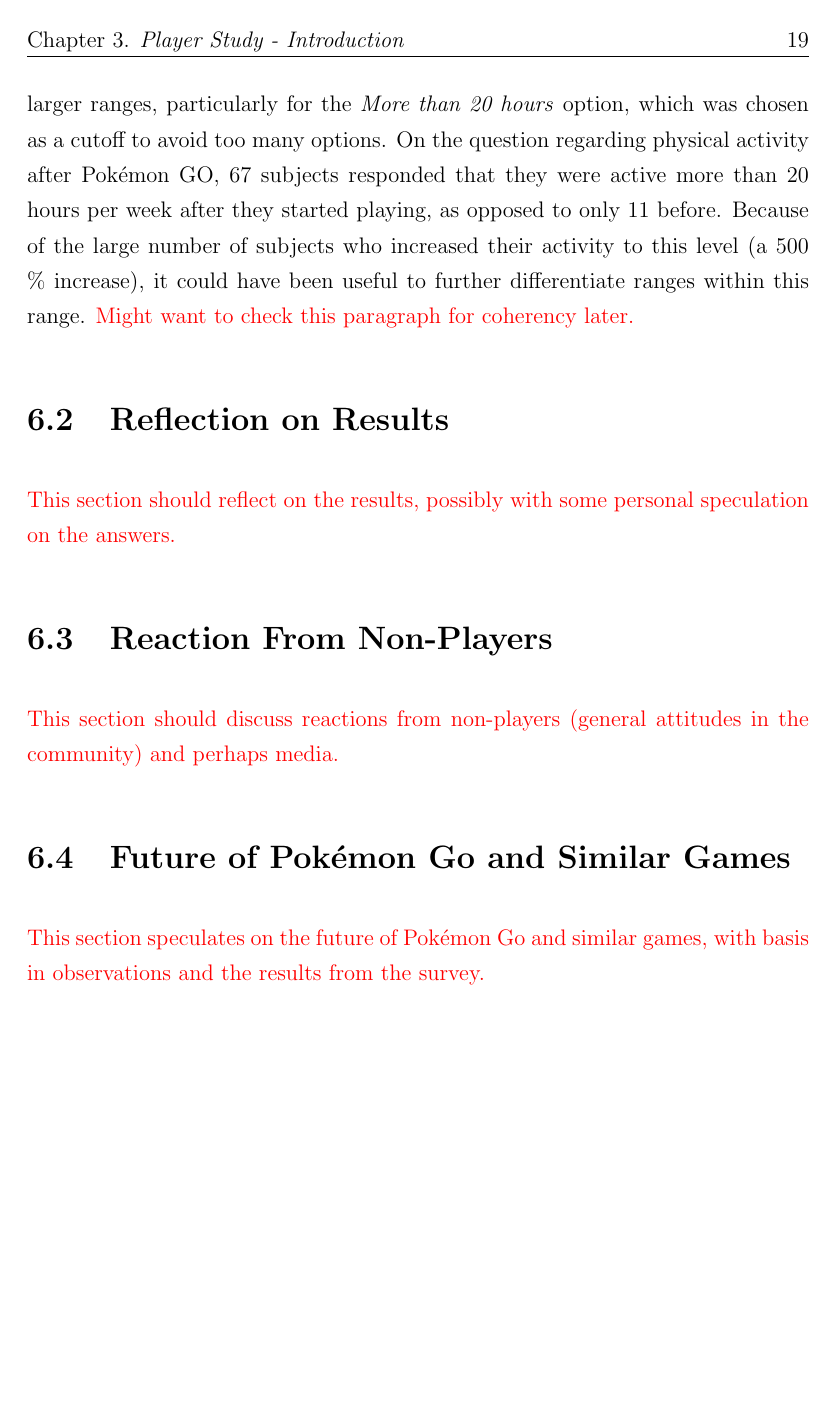
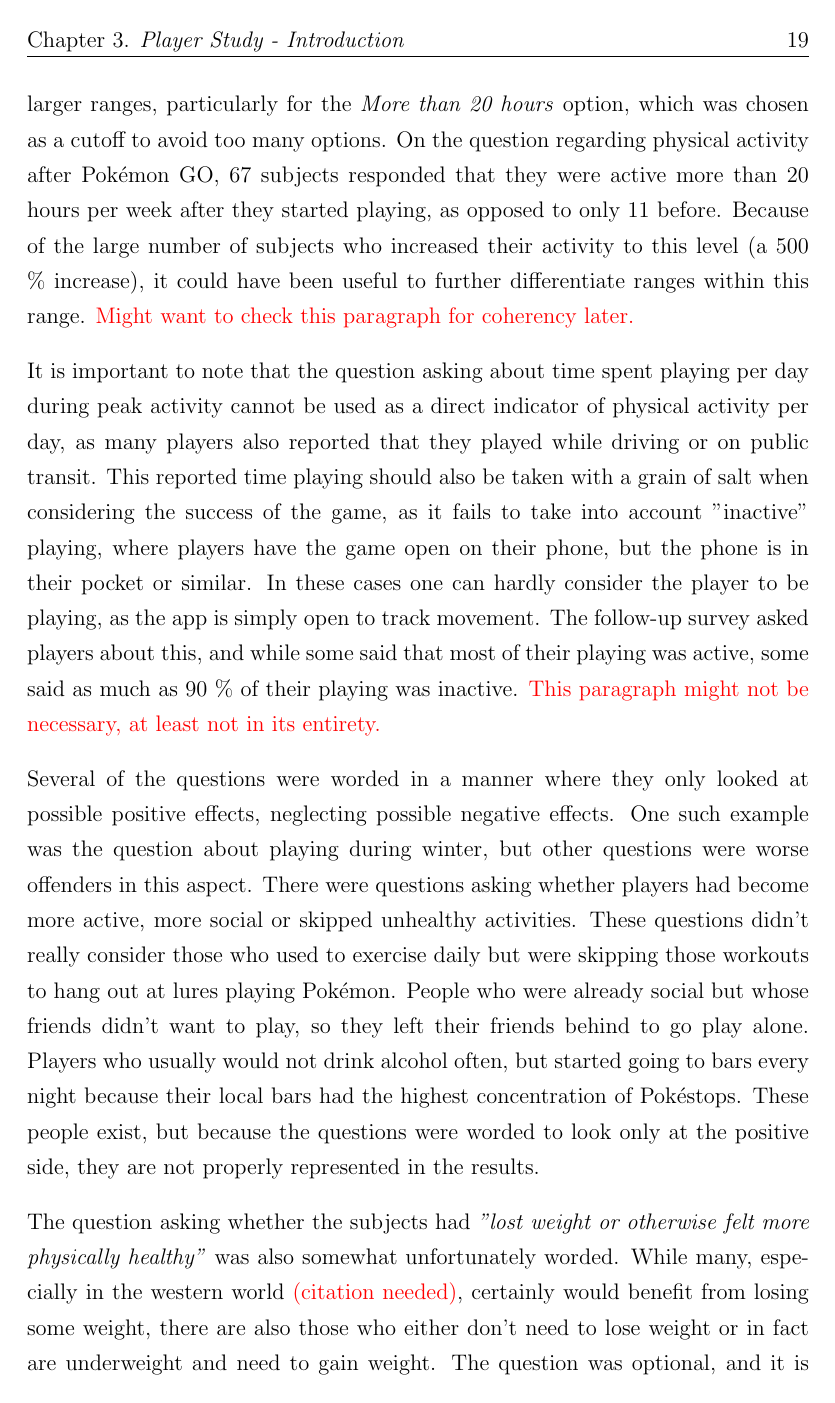
Before and after one commit to askjervold/msc-thesis, a LaTeX thesis (main.tex, which reads Chapters/6-discussion.tex): page 25 of 27 before the commit and page 25 of 28 after it. Compiled offline with pdfLaTeX.

Commit message:
Finish adding problems with survey

```diff
--- a/Chapters/6-discussion.tex
+++ b/Chapters/6-discussion.tex
@@ -35,7 +35,13 @@
 
 While it was expected that most respondents would choose the most accurate option, there was another issue with the supplied options. The ranges became wider the longer periods of time they were concerned with. The reason for this was to better capture the differences in low activity groups, and an idea that the difference between 15 and 18 hours of activity was much less significant than the difference between 30 minutes and 2 hours. This resulted in low accuracy for the larger ranges, particularly for the \emph{More than 20 hours} option, which was chosen as a cutoff to avoid too many options. On the question regarding physical activity after Pokémon GO, 67 subjects responded that they were active more than 20 hours per week after they started playing, as opposed to only 11 before. Because of the large number of subjects who increased their activity to this level (a 500 \% increase), it could have been useful to further differentiate ranges within this range. \todo{Might want to check this paragraph for coherency later.}
 
+It is important to note that the question asking about time spent playing per day during peak activity cannot be used as a direct indicator of physical activity per day, as many players also reported that they played while driving or on public transit. This reported time playing should also be taken with a grain of salt when considering the success of the game, as it fails to take into account "inactive" playing, where players have the game open on their phone, but the phone is in their pocket or similar. In these cases one can hardly consider the player to be playing, as the app is simply open to track movement. The follow-up survey asked players about this, and while some said that most of their playing was active, some said as much as 90 \% of their playing was inactive. \todo{This paragraph might not be necessary, at least not in its entirety.}
 
+Several of the questions were worded in a manner where they only looked at possible positive effects, neglecting possible negative effects. One such example was the question about playing during winter, but other questions were worse offenders in this aspect. There were questions asking whether players had become more active, more social or skipped unhealthy activities. These questions didn't really consider those who used to exercise daily but were skipping those workouts to hang out at lures playing Pokémon. People who were already social but whose friends didn't want to play, so they left their friends behind to go play alone. Players who usually would not drink alcohol often, but started going to bars every night because their local bars had the highest concentration of Pokéstops. These people exist, but because the questions were worded to look only at the positive side, they are not properly represented in the results.
+
+The question asking whether the subjects had \emph{"lost weight or otherwise felt more physically healthy"} was also somewhat unfortunately worded. While many, especially in the western world \todo{(citation needed)}, certainly would benefit from losing some weight, there are also those who either don't need to lose weight or in fact are underweight and need to gain weight. The question was optional, and it is very possible that some answers from people in this situation were lost because of these conditions. The value of asking whether the subject had lost weight is limited when we don't know their weight.
+
+Some of those who reported having lost weight also mentioned that they had started exercising more or had started a new diet, not related to Pokémon GO. Others said that they didn't know their weight, but felt like they probably had lost some. These respondents have not been categorized in the \emph{Lost weight} category, as we cannot know whether they have actually lost any weight due to playing the game. \todo{This paragraph could possibly be moved to the results chapter.}
 
 % Section 2 - General reflection on results
 \section{Reflection on Results}
```
